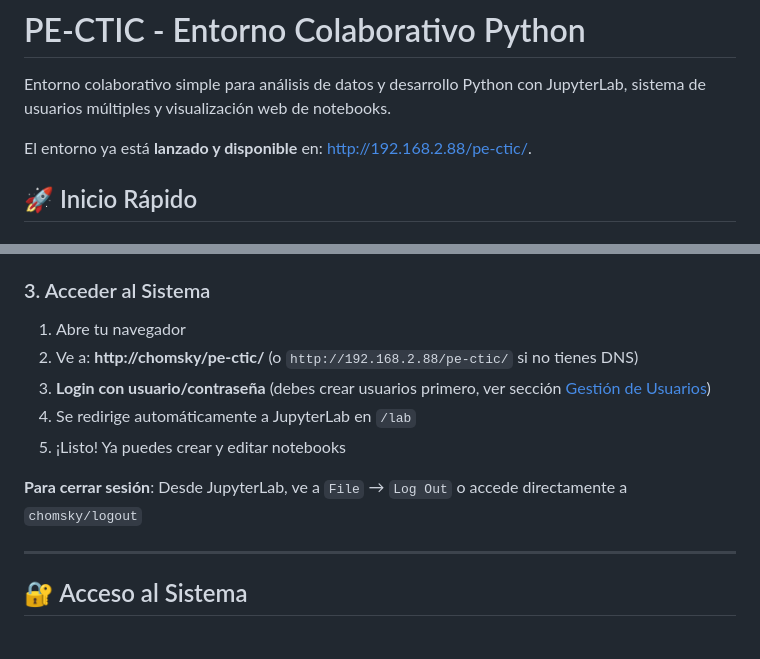
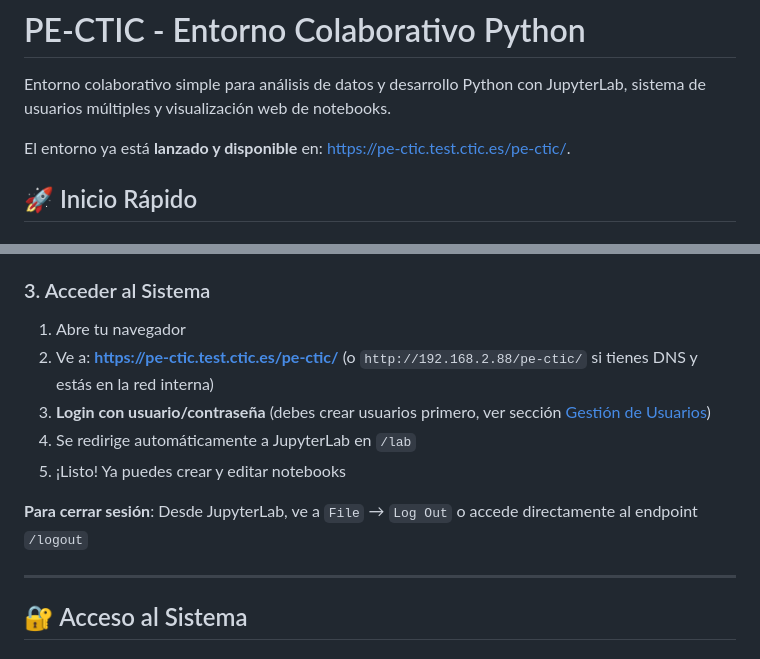
Before and after one commit to alejandro-garnung-ctic/PE-CTIC, a Markdown page: README.md, 2 parts joined by grey strips. GitHub-like rendering.

```diff
--- a/README.md
+++ b/README.md
@@ -2,7 +2,7 @@
 
 Entorno colaborativo simple para análisis de datos y desarrollo Python con JupyterLab, sistema de usuarios múltiples y visualización web de notebooks.
 
-El entorno ya está **lanzado y disponible** en: http://192.168.2.88/pe-ctic/.
+El entorno ya está **lanzado y disponible** en: https://pe-ctic.test.ctic.es/pe-ctic/.
 
 ## 🚀 Inicio Rápido
 
@@ -29,12 +29,12 @@ docker compose ps
 ### 3. Acceder al Sistema
 
 1. Abre tu navegador
-2. Ve a: **http://chomsky/pe-ctic/** (o `http://192.168.2.88/pe-ctic/` si no tienes DNS)
+2. Ve a: **https://pe-ctic.test.ctic.es/pe-ctic/** (o `http://192.168.2.88/pe-ctic/` si tienes DNS y estás en la red interna)
 3. **Login con usuario/contraseña** (debes crear usuarios primero, ver sección [Gestión de Usuarios](#-gestión-de-usuarios))
 4. Se redirige automáticamente a JupyterLab en `/lab`
 5. ¡Listo! Ya puedes crear y editar notebooks
 
-**Para cerrar sesión**: Desde JupyterLab, ve a `File` → `Log Out` o accede directamente a `chomsky/logout`
+**Para cerrar sesión**: Desde JupyterLab, ve a `File` → `Log Out` o accede directamente al endpoint `/logout`
 
 ---
 
```
